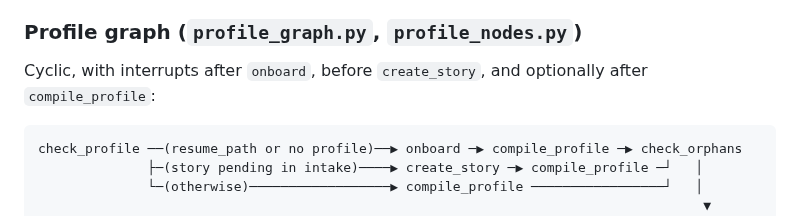
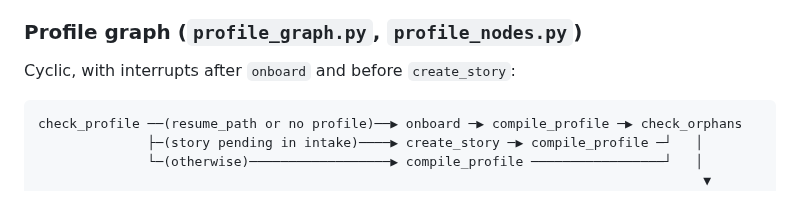
Before and after one commit to thedandano/callback, a Markdown page: CLAUDE.md, the part around the change. Rendered like a GitHub page.

Commit message:
docs: correct the profile graph interrupt sentence
Co-Authored-By: Claude Fable 5.1 <noreply@anthropic.com>
Claude-Session: https://claude.ai/code/session_01CBmQfLDXe6dxY5JVQnvHcz

````diff
--- a/CLAUDE.md
+++ b/CLAUDE.md
@@ -132,7 +132,7 @@ Keyword extraction is host-owned: `callback` returns the JD markdown and extract
 
 ### Profile graph (`profile_graph.py`, `profile_nodes.py`)
 
-Cyclic, with interrupts after `onboard`, before `create_story`, and optionally after `compile_profile`:
+Cyclic, with interrupts after `onboard` and before `create_story`:
 
 ```
 check_profile ──(resume_path or no profile)──▶ onboard ─▶ compile_profile ─▶ check_orphans
````
